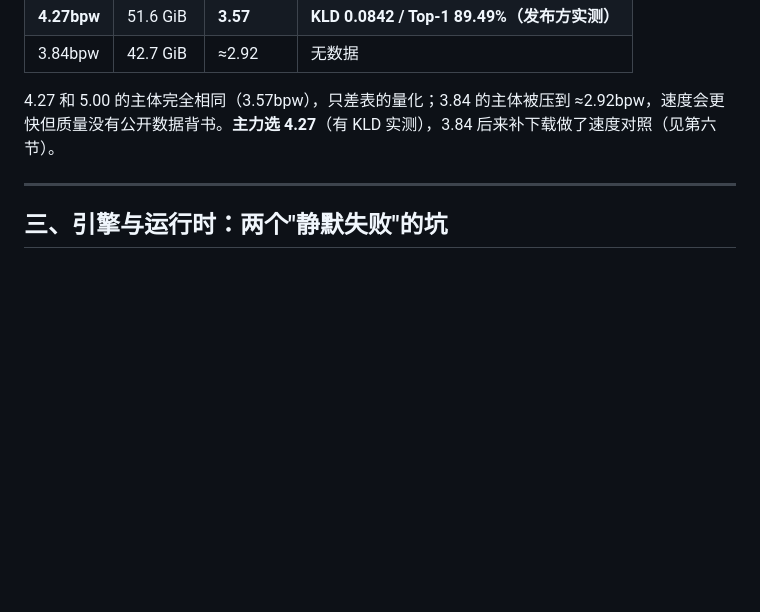
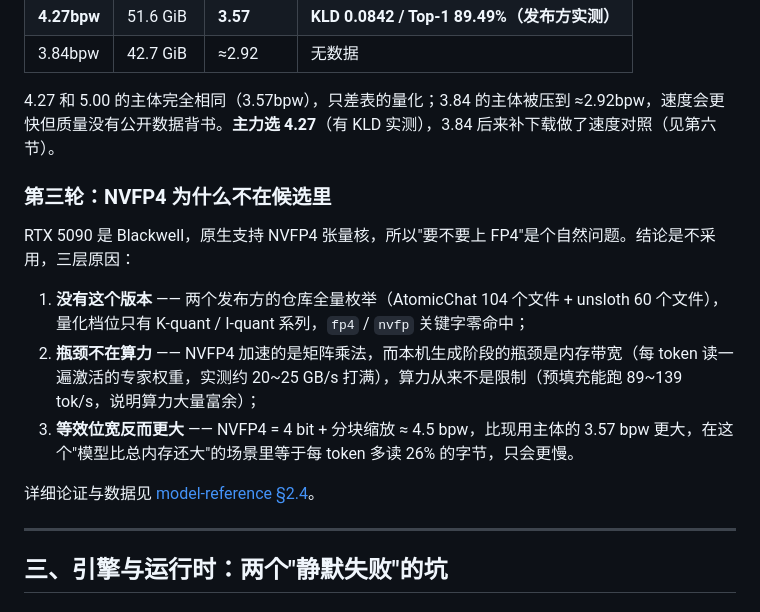
Before and after one commit to lifeidle/qwen3.8-flash-next-5090-laptop-256k, a Markdown page: docs/deploy-log.zh.md, the part around the change. Rendered like a GitHub page; blank space fills up the shorter version.

Commit message:
选型章节补充 NVFP4 说明

```diff
--- a/docs/deploy-log.zh.md
+++ b/docs/deploy-log.zh.md
@@ -67,6 +67,16 @@ AD 系列三个档位共享同一张 6bpw 的 N-gram 表，差别在主体量化
 | 3.84bpw | 42.7 GiB | ≈2.92 | 无数据 |
 
 4.27 和 5.00 的主体完全相同（3.57bpw），只差表的量化；3.84 的主体被压到 ≈2.92bpw，速度会更快但质量没有公开数据背书。**主力选 4.27**（有 KLD 实测），3.84 后来补下载做了速度对照（见第六节）。
+
+### 第三轮：NVFP4 为什么不在候选里
+
+RTX 5090 是 Blackwell，原生支持 NVFP4 张量核，所以"要不要上 FP4"是个自然问题。结论是不采用，三层原因：
+
+1. **没有这个版本** —— 两个发布方的仓库全量枚举（AtomicChat 104 个文件 + unsloth 60 个文件），量化档位只有 K-quant / I-quant 系列，`fp4` / `nvfp` 关键字零命中；
+2. **瓶颈不在算力** —— NVFP4 加速的是矩阵乘法，而本机生成阶段的瓶颈是内存带宽（每 token 读一遍激活的专家权重，实测约 20~25 GB/s 打满），算力从来不是限制（预填充能跑 89~139 tok/s，说明算力大量富余）；
+3. **等效位宽反而更大** —— NVFP4 = 4 bit + 分块缩放 ≈ 4.5 bpw，比现用主体的 3.57 bpw 更大，在这个"模型比总内存还大"的场景里等于每 token 多读 26% 的字节，只会更慢。
+
+详细论证与数据见 [model-reference §2.4](./model-reference.md)。
 
 ---
 
```
